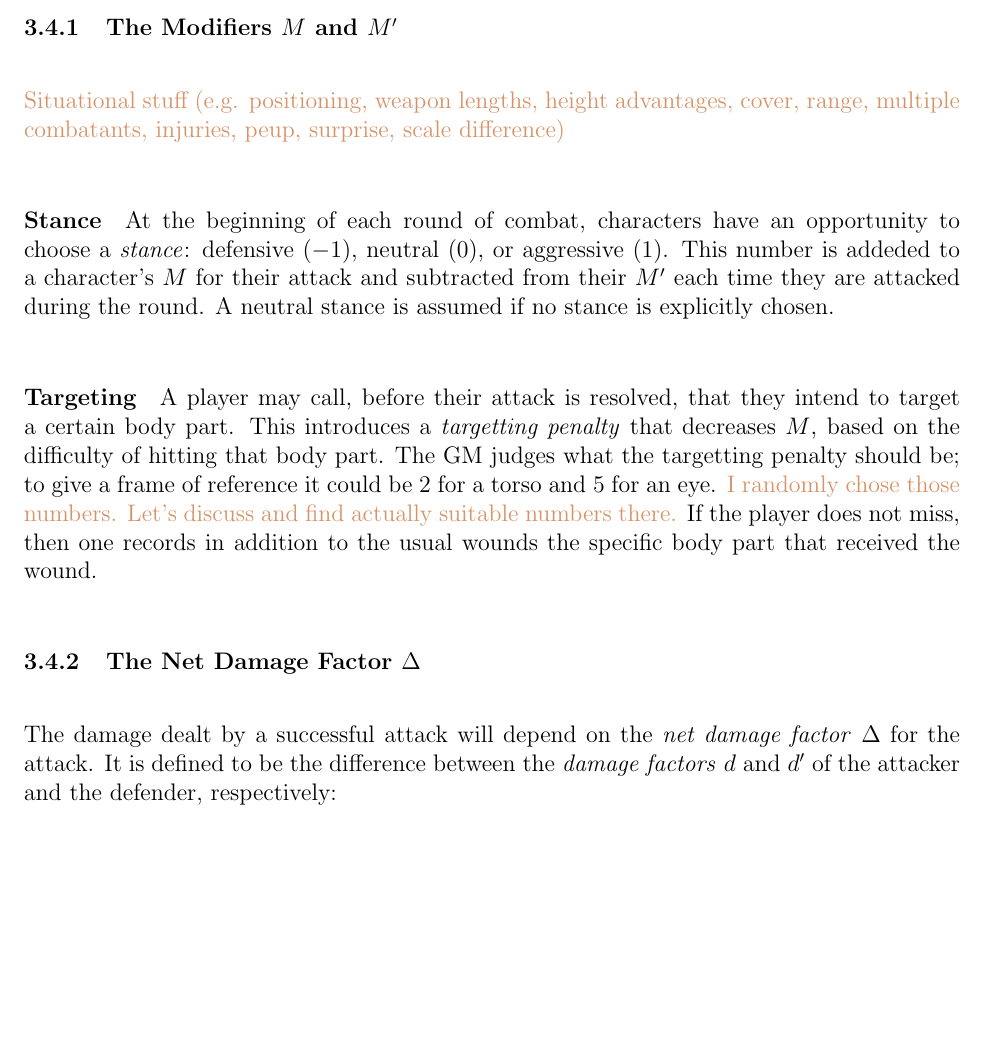
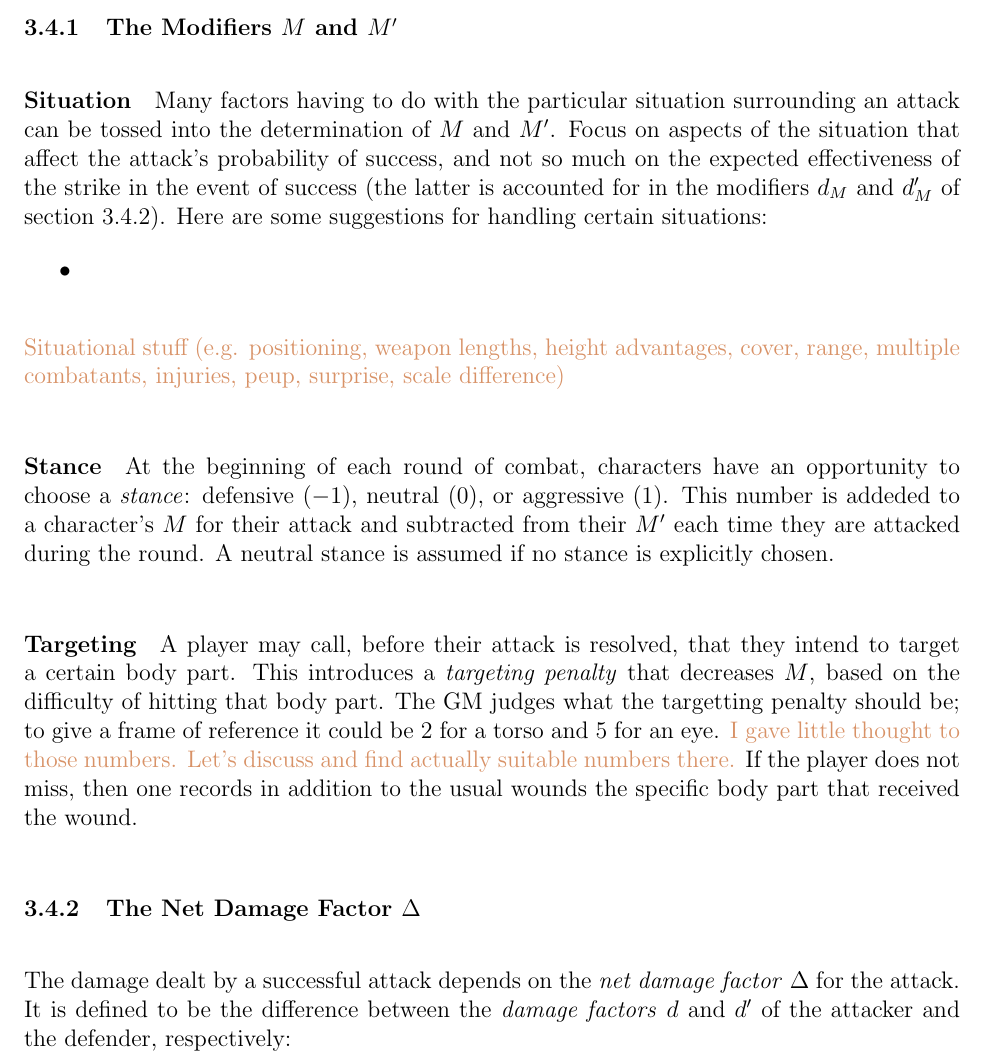
Before and after one commit to ebrahimebrahim/peupfudge, a LaTeX document (peupfudge.tex): part of page 13 of 15, cut so that both start at the same text, the shorter picture padded with empty space. Compiled offline with pdfLaTeX.

Commit message:
organized basic structure of section on M and M'

```diff
--- a/peupfudge.tex
+++ b/peupfudge.tex
@@ -577,7 +577,23 @@ Damage then determines the type of wound inflicted on the defender, according to
 
 \subsubsection{The Modifiers $M$ and $M'$}\label{sec:sitmod}
 
+
+\paragraph{Situation}
+Many factors having to do with the particular situation
+surrounding an attack can be tossed into the determination of $M$ and $M'$.
+Focus on
+aspects of the situation that affect the attack's probability of success,
+and not so much on the expected effectiveness of the strike in the
+event of success (the latter is accounted for in the modifiers $\ODFM$ and $\DDFM$
+of section \ref{sec:ndf}).
+Here are some suggestions for handling certain situations:
+\vspace{-1em}\begin{itemize}
+\item
+\end{itemize}
 \notes{Situational stuff (e.g. positioning, weapon lengths, height advantages, cover, range, multiple combatants, injuries, peup, surprise, scale difference)}
+
+
+
 
 \paragraph{Stance}
 At the beginning of each round of combat,
@@ -590,15 +606,15 @@ A neutral stance is assumed if no stance is explicitly chosen.
 
 \paragraph{Targeting}
 A player may call, before their attack is resolved, that they intend to target a certain body part.
-This introduces a \emph{targetting penalty} that decreases $M$, based on the difficulty of hitting that body part.
+This introduces a \emph{targeting penalty} that decreases $M$, based on the difficulty of hitting that body part.
 The GM judges what the targetting penalty should be;
 to give a frame of reference it could be $2$ for a torso and $5$ for an eye.
-\notes{I randomly chose those numbers. Let's discuss and find actually suitable numbers there.}
+\notes{I gave little thought to those numbers. Let's discuss and find actually suitable numbers there.}
 If the player does not miss, then one records in addition to the usual wounds the specific body part that received the wound.
 
 
 \subsubsection{The Net Damage Factor $\NDF$}\label{sec:ndf}
-The damage dealt by a successful attack will depend on the \emph{net damage factor} $\NDF$
+The damage dealt by a successful attack depends on the \emph{net damage factor} $\NDF$
 for the attack. It is defined to be the difference between the \emph{damage factors} $\ODF$
 and $\DDF$ of the attacker and the defender, respectively:
 $$ \NDF = \ODF - \DDF. $$
```
